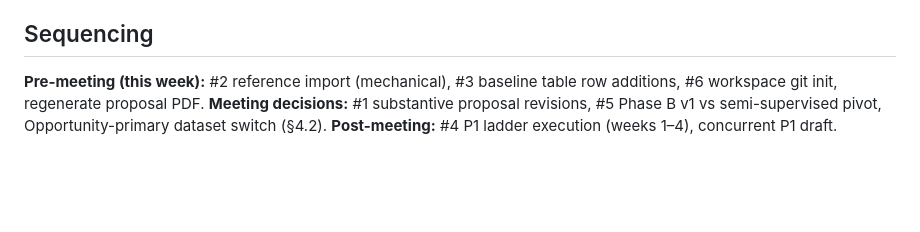
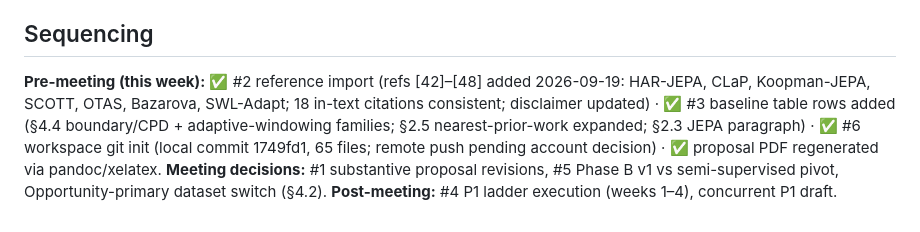
Before and after one commit to moh-ja88/SAS-HAR, a Markdown page: RESEARCH_POLISH_PLAN.md, the part around the change. Rendered like a GitHub page; blank space fills up the shorter version.

Commit message:
Mark pre-meeting polish batch complete in plan

```diff
--- a/RESEARCH_POLISH_PLAN.md
+++ b/RESEARCH_POLISH_PLAN.md
@@ -112,8 +112,12 @@ Each row: current text → evidence → required revision.
 
 ## Sequencing
 
-**Pre-meeting (this week):** #2 reference import (mechanical), #3 baseline table
-row additions, #6 workspace git init, regenerate proposal PDF.
+**Pre-meeting (this week):** ✅ #2 reference import (refs [42]–[48] added 2026-09-19:
+HAR-JEPA, CLaP, Koopman-JEPA, SCOTT, OTAS, Bazarova, SWL-Adapt; 18 in-text citations
+consistent; disclaimer updated) · ✅ #3 baseline table rows added (§4.4 boundary/CPD +
+adaptive-windowing families; §2.5 nearest-prior-work expanded; §2.3 JEPA paragraph) ·
+✅ #6 workspace git init (local commit 1749fd1, 65 files; remote push pending account
+decision) · ✅ proposal PDF regenerated via pandoc/xelatex.
 **Meeting decisions:** #1 substantive proposal revisions, #5 Phase B v1 vs
 semi-supervised pivot, Opportunity-primary dataset switch (§4.2).
 **Post-meeting:** #4 P1 ladder execution (weeks 1–4), concurrent P1 draft.
```
